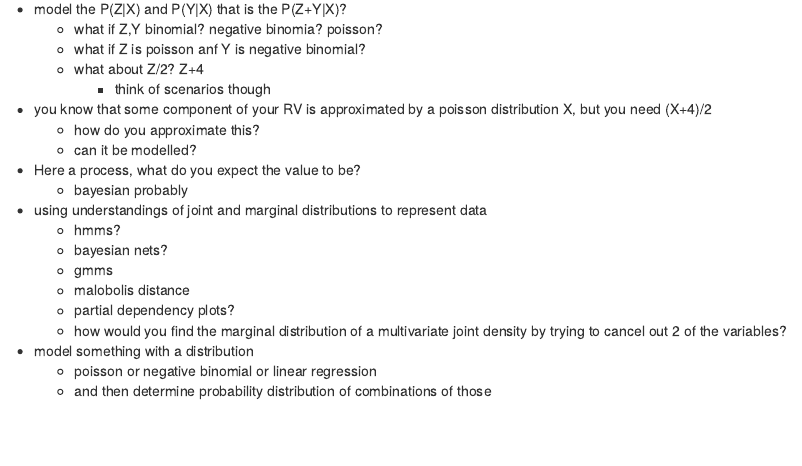
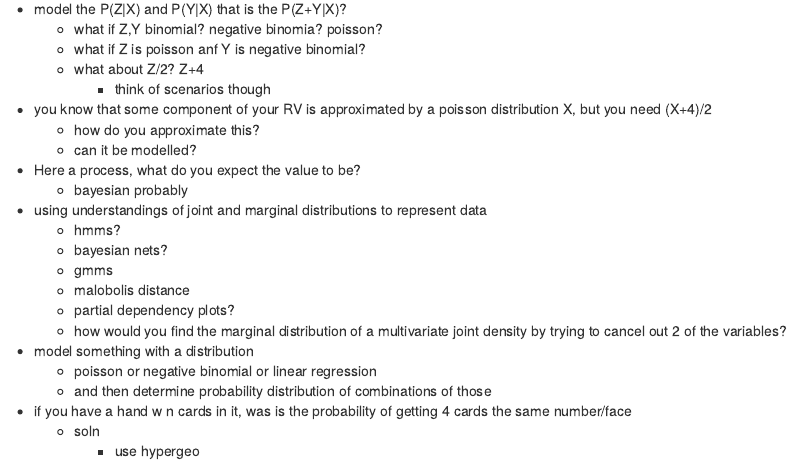
Before and after one commit to gwthompson/data-science-docs, an R Markdown document (ds_topics/probability/probability.Rmd): the page in a window 1100 px wide, from 2480 px down. Rendered offline with R 4.5, knitr and Pandoc, with nearby package versions.

Commit message:
adding additional problem to probability doc

```diff
--- a/ds_topics/school_misc/probability.Rmd
+++ b/ds_topics/probability/probability.Rmd
@@ -135,3 +135,6 @@ variance.
 - model something with a distribution
     - poisson or negative binomial or linear regression
     - and then determine probability distribution of combinations of those
+- if you have a hand w n cards in it, was is the probability of getting 4 cards the same number/face
+    - soln
+        - use hypergeo
```
Also changed, not shown: ds_topics/probability/distributions.Rmd (renamed from ds_topics/school_misc/distributions.Rmd).
